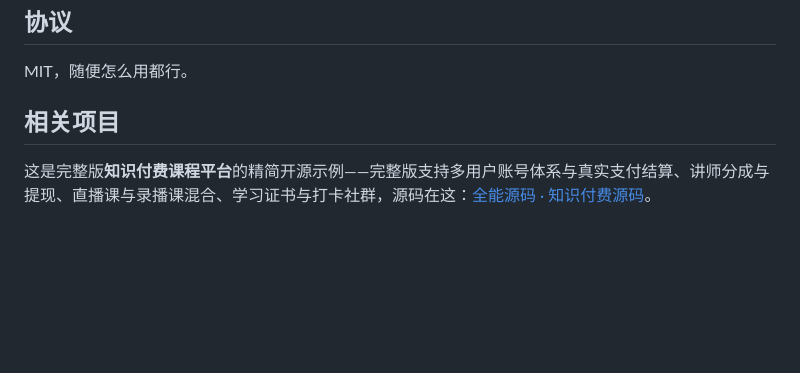
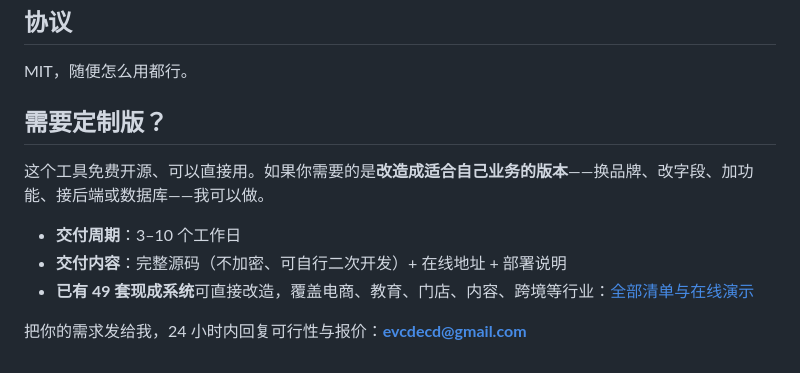
Before and after one commit to anna123123123-creator/course-lite, a Markdown page: README.md, the part around the change. Rendered like a GitHub page; blank space fills up the shorter version.

Commit message:
Replace the source-shop pitch with a custom delivery section

```diff
--- a/README.md
+++ b/README.md
@@ -39,6 +39,12 @@ python3 -m http.server 8000
 
 MIT，随便怎么用都行。
 
-## 相关项目
+## 需要定制版？
 
-这是完整版**知识付费课程平台**的精简开源示例——完整版支持多用户账号体系与真实支付结算、讲师分成与提现、直播课与录播课混合、学习证书与打卡社群，源码在这：[全能源码 · 知识付费源码](https://inzyxuashop.com/zhishi-fufei-yuanma.html)。
+这个工具免费开源、可以直接用。如果你需要的是**改造成适合自己业务的版本**——换品牌、改字段、加功能、接后端或数据库——我可以做。
+
+- **交付周期**：3–10 个工作日
+- **交付内容**：完整源码（不加密、可自行二次开发）+ 在线地址 + 部署说明
+- **已有 49 套现成系统**可直接改造，覆盖电商、教育、门店、内容、跨境等行业：[全部清单与在线演示](https://inzyxuashop.com)
+
+把你的需求发给我，24 小时内回复可行性与报价：**evcdecd@gmail.com**
```
